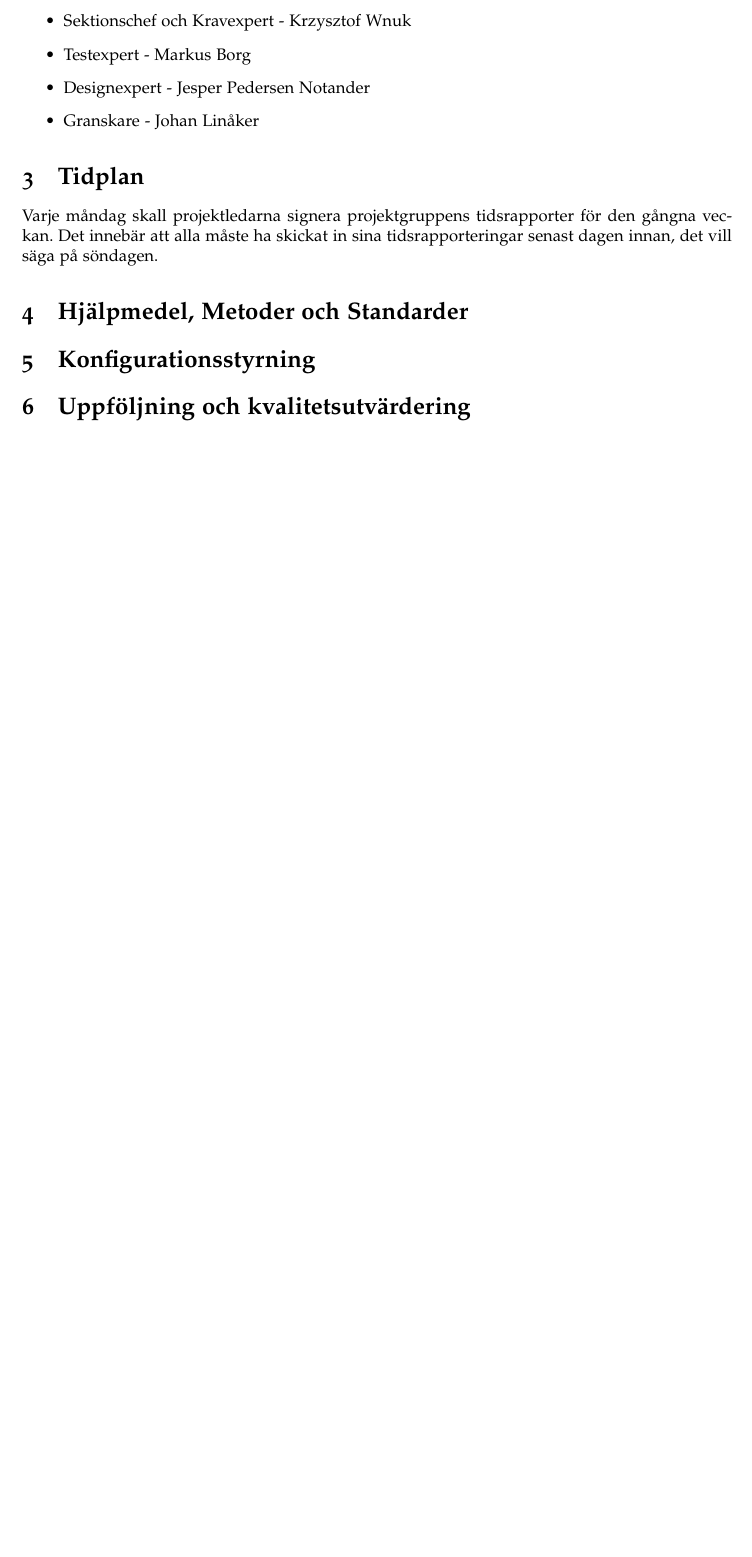
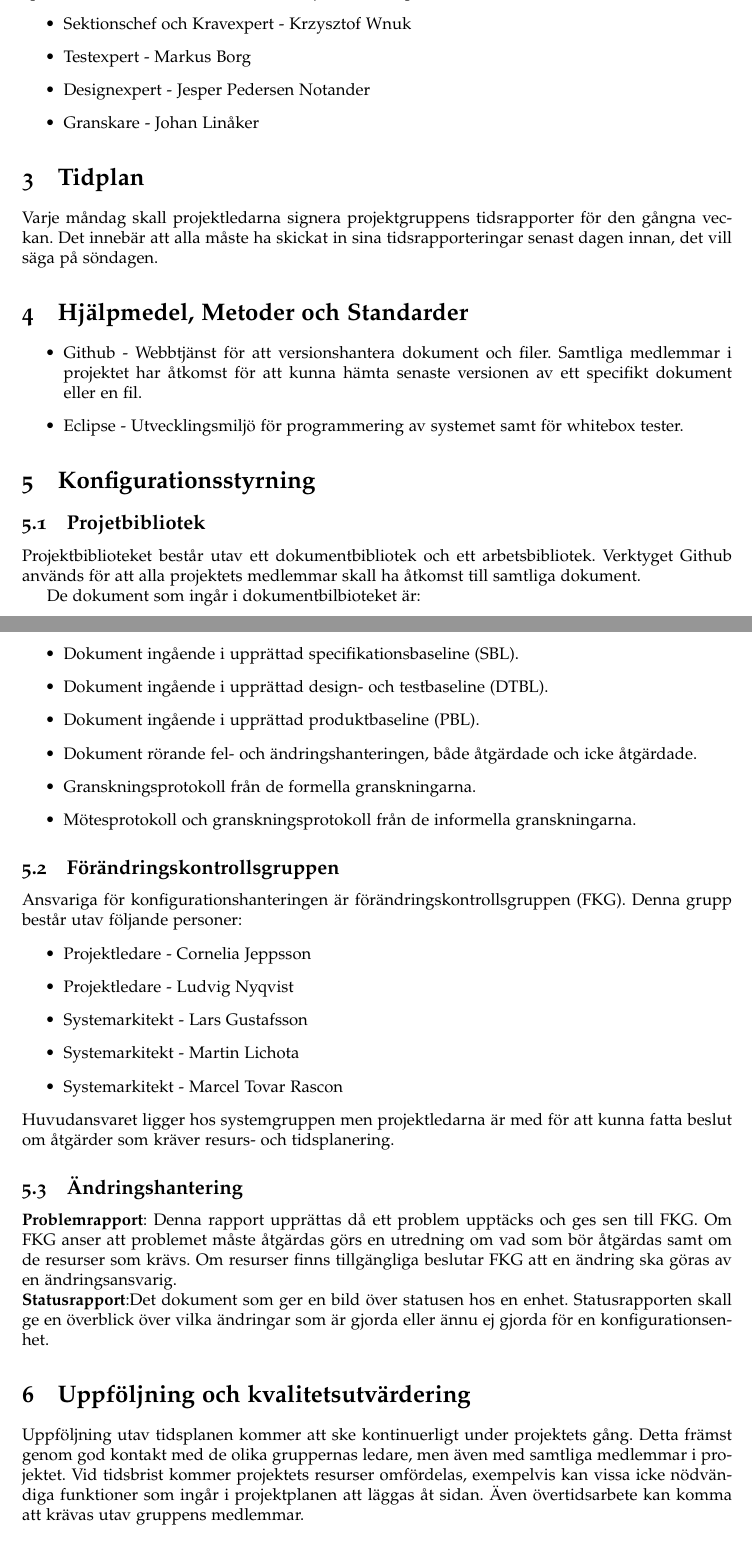
Before and after one commit to ada10lgu/etsn05, a LaTeX paper (documentation/SDP/sdp.tex): part of page 4 of 5 before the commit and two parts of pages 4 and 5 of 6 after it, the two joined at a grey line, cut so that both start at the same text, the shorter picture padded with empty space. Compiled offline with pdfLaTeX.

Commit message:
Update sdp.tex
Uppdaterad med mer text

```diff
--- a/documentation/SDP/sdp.tex
+++ b/documentation/SDP/sdp.tex
@@ -26,7 +26,7 @@
 \fancyhf{}
 \fancyhead[L]{Ansvarig: PG}
 \fancyhead[C]{Datum: \today}
-\fancyhead[R]{Version: 0.1}
+\fancyhead[R]{Version: 0.2}
 
 \title{SDP - Software Development Plan (Projektplan)}
 
@@ -183,18 +183,58 @@ Varje måndag skall projektledarna signera projektgruppens tidsrapporter för de
 \section{Hjälpmedel, Metoder och Standarder}
 \begin{comment}En beskrivning av ovanstående som projektet avser att använda.\end{comment}
 
+\begin{itemize}
+\item Github - Webbtjänst för att versionshantera dokument och filer. Samtliga medlemmar i projektet har åtkomst för att kunna hämta senaste versionen av ett specifikt dokument eller en fil.
+\item Eclipse - Utvecklingsmiljö för programmering av systemet samt för whitebox tester.
+
+\end{itemize}
+
 \section{Konfigurationsstyrning}
 \begin{comment}En beskrivning av konfigurationsstyrningen (CM), se kapitel 4 i röda boken. Konfigurationsstyrningen beskriver hur projektbiblioteket är organiserat och hur ändringshanteringen fungerar.
 
 
 I samband med projektplanen är det också viktigt att tänka på att det i slutet av projektet skall skrivas en slutrapport. Detta betyder att man redan vid skrivandet av planen bör överväga hur slutrapporten skall se ut så att man enkelt kan stämma av med projektplanen.
 \end{comment}
+\subsection{Projetbibliotek}
+
+Projektbiblioteket består utav ett dokumentbibliotek och ett arbetsbibliotek. Verktyget Github används för att alla projektets medlemmar skall ha åtkomst till samtliga dokument.
+
+De dokument som ingår i dokumentbilbioteket är:
+\begin{itemize}
+\item Dokument ingående i upprättad specifikationsbaseline (SBL).
+\item Dokument ingående i upprättad design- och testbaseline (DTBL).
+\item Dokument ingående i upprättad produktbaseline (PBL).
+\item Dokument rörande fel- och ändringshanteringen, både åtgärdade och icke åtgärdade.
+\item Granskningsprotokoll från de formella granskningarna.
+\item Mötesprotokoll och granskningsprotokoll från de informella granskningarna.
+\end{itemize}
+
+\subsection{Förändringskontrollsgruppen}
+Ansvariga för konfigurationshanteringen är förändringskontrollsgruppen (FKG).
+Denna grupp består utav följande personer:
+\begin{itemize}
+\item Projektledare - Cornelia Jeppsson
+\item Projektledare - Ludvig Nyqvist
+\item Systemarkitekt - Lars Gustafsson
+\item Systemarkitekt - Martin Lichota
+\item Systemarkitekt - Marcel Tovar Rascon
+\end{itemize}
+Huvudansvaret ligger hos systemgruppen men projektledarna är med för att kunna fatta beslut om åtgärder som kräver resurs- och tidsplanering.
+
+\subsection{Ändringshantering}
+\textbf{Problemrapport}: Denna rapport upprättas då ett problem upptäcks och ges sen till FKG. Om FKG anser att problemet måste åtgärdas görs en utredning om vad som bör åtgärdas samt om de resurser som krävs. Om resurser finns tillgängliga beslutar FKG att en ändring ska göras av en ändringsansvarig.\\
+\textbf{Statusrapport}:Det dokument som ger en bild över statusen hos en enhet. Statusrapporten skall ge en överblick över vilka ändringar som är gjorda eller ännu ej gjorda för en konfigurationsenhet.
+
 
 \section{Uppföljning och kvalitetsutvärdering}
 \begin{comment}
 Det ska finnas en del i projektplanen som beskriver hur uppföljning, tex av tidsplanen, sker under projektet, samt vad som händer om arbetet inte verkar gå enligt plan. Det ska också finnas en beskrivning av de rutiner som finns för kvalitetsutvärdering under projektet.
 
 \end{comment}
+
+Uppföljning utav tidsplanen kommer att ske kontinuerligt under projektets gång. Detta främst genom god kontakt med de olika gruppernas ledare, men även med samtliga medlemmar i projektet. Vid tidsbrist kommer projektets resurser omfördelas, exempelvis kan vissa icke nödvändiga funktioner som ingår i projektplanen att läggas åt sidan. Även övertidsarbete kan komma att krävas utav gruppens medlemmar. %Tar jag i för mycket här?
+
+
 
 \section{Riskanalys}
 \begin{comment}
```
